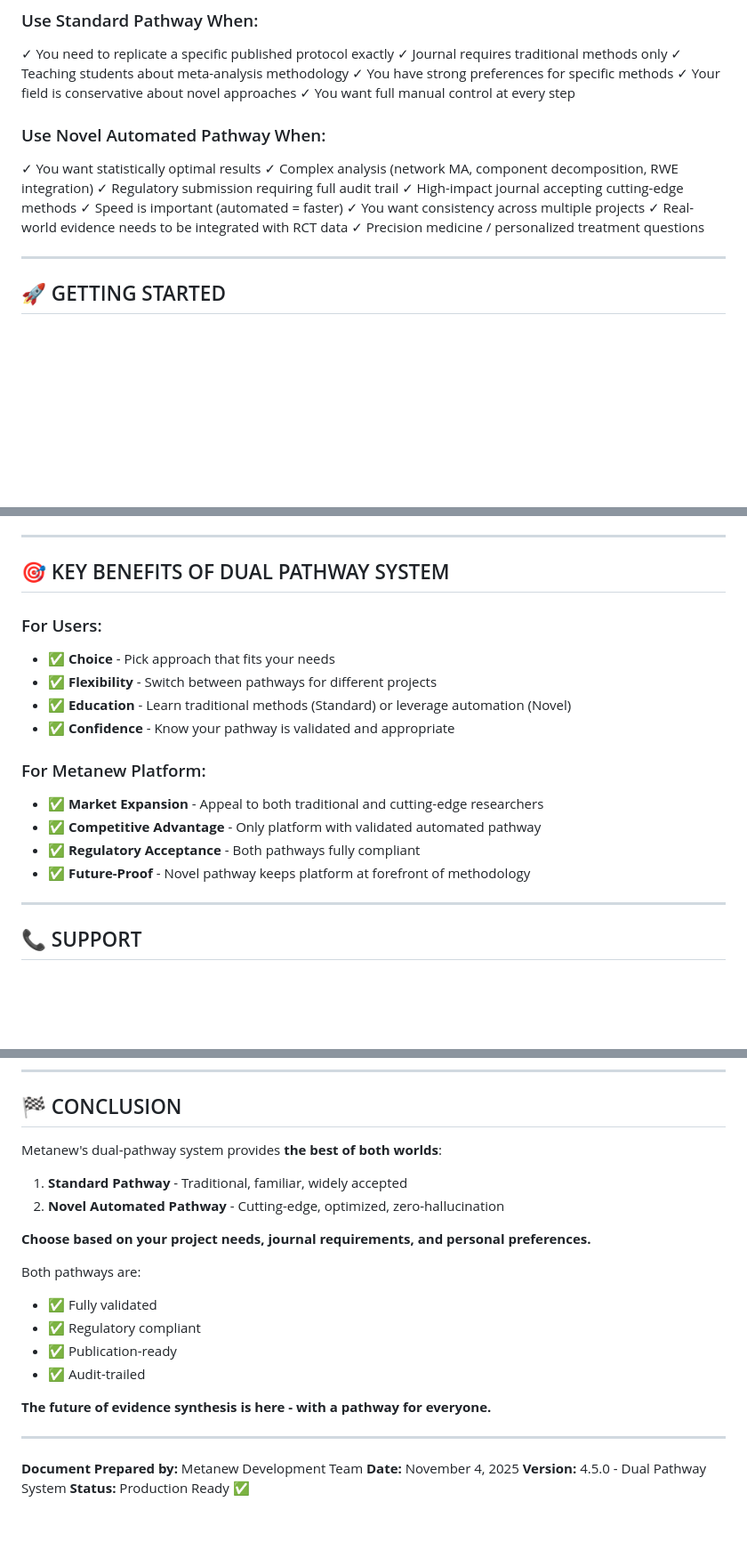
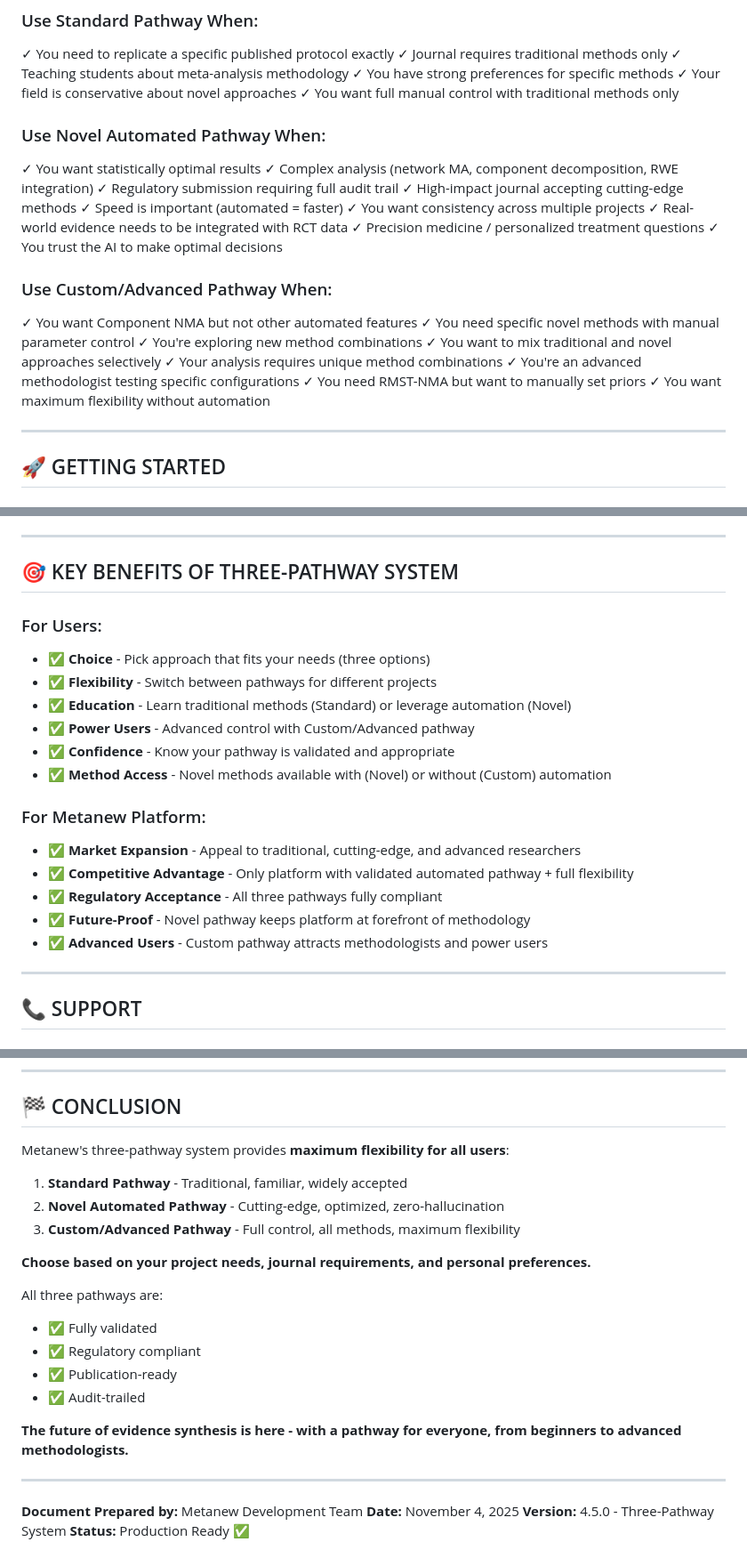
Before and after one commit to mahmood726-cyber/Metanew, a Markdown page: PATHWAY_SYSTEM_DOCUMENTATION.md, 3 parts joined by grey strips. Shown at 89% size. GitHub-like rendering; blank space fills up the shorter version.

```diff
--- a/PATHWAY_SYSTEM_DOCUMENTATION.md
+++ b/PATHWAY_SYSTEM_DOCUMENTATION.md
@@ -230,7 +258,7 @@ User: researcher_id
 ✓ Teaching students about meta-analysis methodology
 ✓ You have strong preferences for specific methods
 ✓ Your field is conservative about novel approaches
-✓ You want full manual control at every step
+✓ You want full manual control with traditional methods only
 
 ### Use Novel Automated Pathway When:
 
@@ -242,6 +270,18 @@ User: researcher_id
 ✓ You want consistency across multiple projects
 ✓ Real-world evidence needs to be integrated with RCT data
 ✓ Precision medicine / personalized treatment questions
+✓ You trust the AI to make optimal decisions
+
+### Use Custom/Advanced Pathway When:
+
+✓ You want Component NMA but not other automated features
+✓ You need specific novel methods with manual parameter control
+✓ You're exploring new method combinations
+✓ You want to mix traditional and novel approaches selectively
+✓ Your analysis requires unique method combinations
+✓ You're an advanced methodologist testing specific configurations
+✓ You need RMST-NMA but want to manually set priors
+✓ You want maximum flexibility without automation
 
 ---
 
@@ -355,19 +401,22 @@ After selecting your pathway:
 
 ---
 
-## 🎯 KEY BENEFITS OF DUAL PATHWAY SYSTEM
+## 🎯 KEY BENEFITS OF THREE-PATHWAY SYSTEM
 
 ### For Users:
-- ✅ **Choice** - Pick approach that fits your needs
+- ✅ **Choice** - Pick approach that fits your needs (three options)
 - ✅ **Flexibility** - Switch between pathways for different projects
 - ✅ **Education** - Learn traditional methods (Standard) or leverage automation (Novel)
+- ✅ **Power Users** - Advanced control with Custom/Advanced pathway
 - ✅ **Confidence** - Know your pathway is validated and appropriate
+- ✅ **Method Access** - Novel methods available with (Novel) or without (Custom) automation
 
 ### For Metanew Platform:
-- ✅ **Market Expansion** - Appeal to both traditional and cutting-edge researchers
-- ✅ **Competitive Advantage** - Only platform with validated automated pathway
-- ✅ **Regulatory Acceptance** - Both pathways fully compliant
+- ✅ **Market Expansion** - Appeal to traditional, cutting-edge, and advanced researchers
+- ✅ **Competitive Advantage** - Only platform with validated automated pathway + full flexibility
+- ✅ **Regulatory Acceptance** - All three pathways fully compliant
 - ✅ **Future-Proof** - Novel pathway keeps platform at forefront of methodology
+- ✅ **Advanced Users** - Custom pathway attracts methodologists and power users
 
 ---
 
@@ -390,24 +439,25 @@ After selecting your pathway:
 
 ## 🏁 CONCLUSION
 
-Metanew's dual-pathway system provides **the best of both worlds**:
+Metanew's three-pathway system provides **maximum flexibility for all users**:
 
 1. **Standard Pathway** - Traditional, familiar, widely accepted
 2. **Novel Automated Pathway** - Cutting-edge, optimized, zero-hallucination
+3. **Custom/Advanced Pathway** - Full control, all methods, maximum flexibility
 
 **Choose based on your project needs, journal requirements, and personal preferences.**
 
-Both pathways are:
+All three pathways are:
 - ✅ Fully validated
 - ✅ Regulatory compliant
 - ✅ Publication-ready
 - ✅ Audit-trailed
 
-**The future of evidence synthesis is here - with a pathway for everyone.**
+**The future of evidence synthesis is here - with a pathway for everyone, from beginners to advanced methodologists.**
 
 ---
 
 **Document Prepared by:** Metanew Development Team
 **Date:** November 4, 2025
-**Version:** 4.5.0 - Dual Pathway System
+**Version:** 4.5.0 - Three-Pathway System
 **Status:** Production Ready ✅
```
Also changed, not shown: other parts of PATHWAY_SYSTEM_DOCUMENTATION.md (+51 -17 lines).
